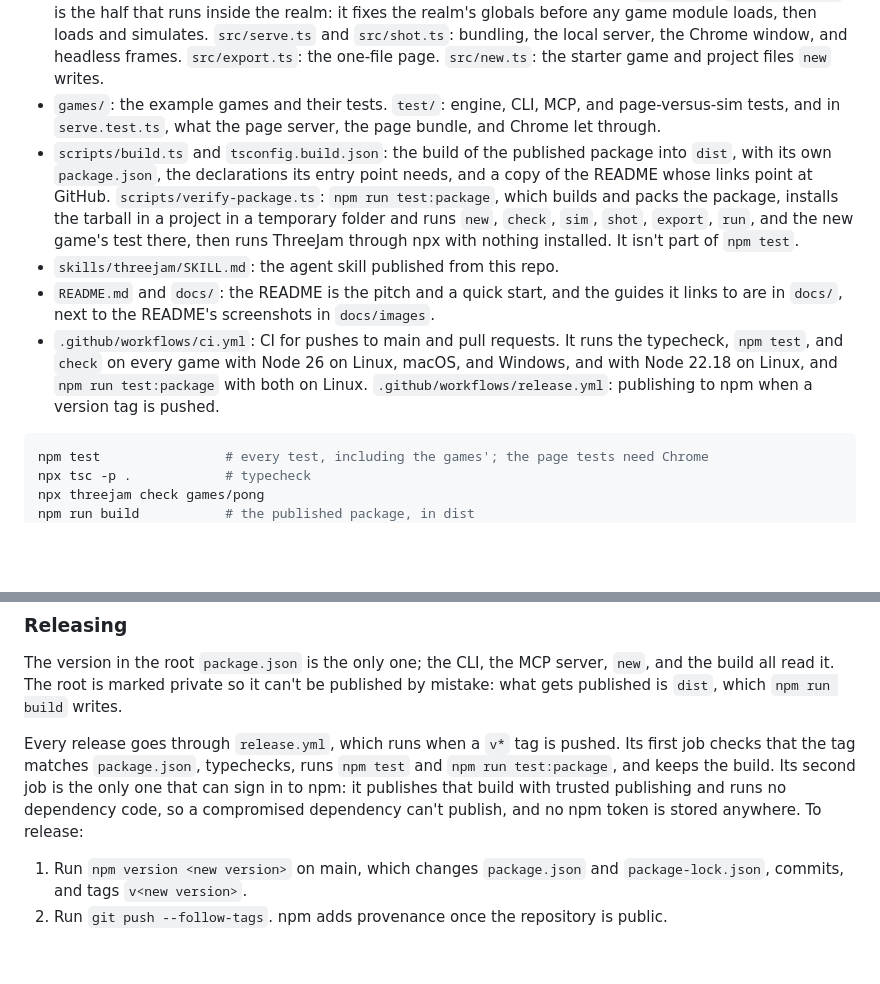
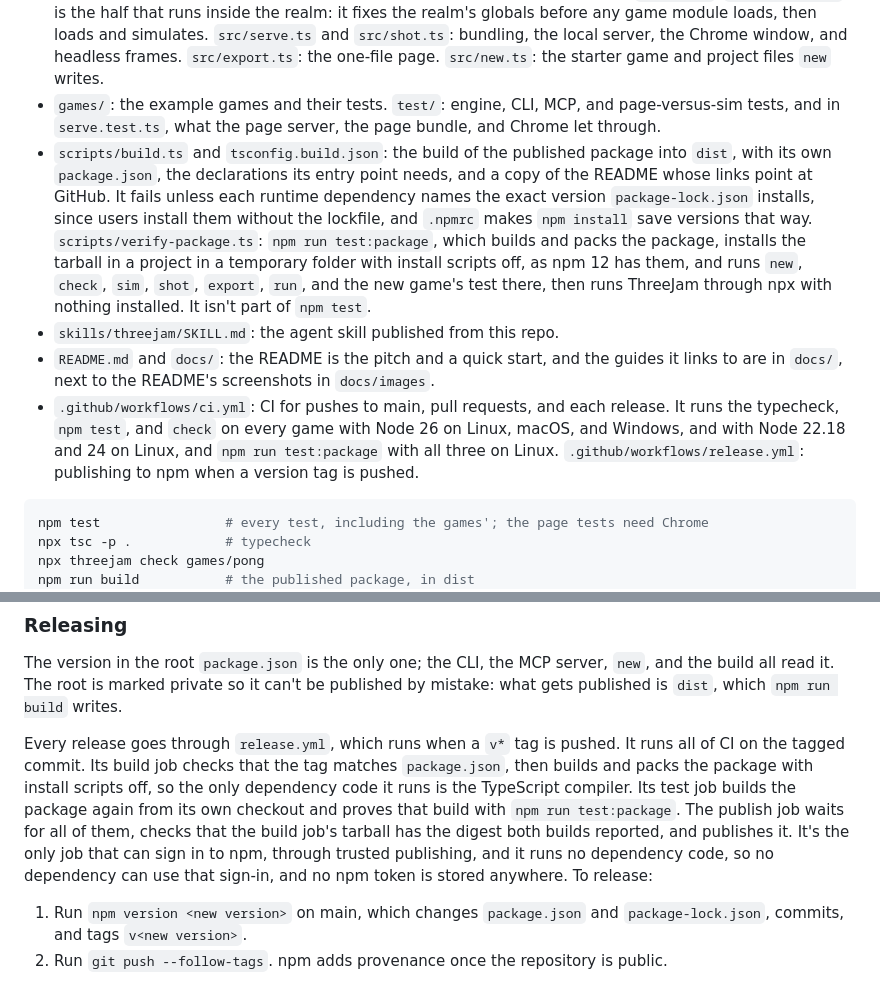
Before and after one commit to aksheyd/threejam, a Markdown page: AGENTS.md, 2 parts joined by grey strips. Drawn GitHub-style; blank space fills up the shorter version.

Commit message:
docs: describe the release's gates and the exact dependency pins

````diff
--- a/AGENTS.md
+++ b/AGENTS.md
@@ -182,10 +182,10 @@ Adding or removing entities during a run (a group used with `spawn` stands in),
 - `src/package.ts`: the package's name and version, where its files are, and the command `mcp add` registers. A clone runs the TypeScript in `src`, and the published package runs the JavaScript compiled into `lib`, so code finds the engine's own files through `engineFile`, never by assuming `src`.
 - `src/load.ts`: bundling a game and its driver confined to their folders and the engine, running them in a sandbox (a `vm` realm in a child process under Node's permission model) with a time and output budget, listing a game's images and sounds, the type checks, and turning errors into `path:line`. `src/sandbox.ts` is the half that runs inside the realm: it fixes the realm's globals before any game module loads, then loads and simulates. `src/serve.ts` and `src/shot.ts`: bundling, the local server, the Chrome window, and headless frames. `src/export.ts`: the one-file page. `src/new.ts`: the starter game and project files `new` writes.
 - `games/`: the example games and their tests. `test/`: engine, CLI, MCP, and page-versus-sim tests, and in `serve.test.ts`, what the page server, the page bundle, and Chrome let through.
-- `scripts/build.ts` and `tsconfig.build.json`: the build of the published package into `dist`, with its own `package.json`, the declarations its entry point needs, and a copy of the README whose links point at GitHub. `scripts/verify-package.ts`: `npm run test:package`, which builds and packs the package, installs the tarball in a project in a temporary folder and runs `new`, `check`, `sim`, `shot`, `export`, `run`, and the new game's test there, then runs ThreeJam through npx with nothing installed. It isn't part of `npm test`.
+- `scripts/build.ts` and `tsconfig.build.json`: the build of the published package into `dist`, with its own `package.json`, the declarations its entry point needs, and a copy of the README whose links point at GitHub. It fails unless each runtime dependency names the exact version `package-lock.json` installs, since users install them without the lockfile, and `.npmrc` makes `npm install` save versions that way. `scripts/verify-package.ts`: `npm run test:package`, which builds and packs the package, installs the tarball in a project in a temporary folder with install scripts off, as npm 12 has them, and runs `new`, `check`, `sim`, `shot`, `export`, `run`, and the new game's test there, then runs ThreeJam through npx with nothing installed. It isn't part of `npm test`.
 - `skills/threejam/SKILL.md`: the agent skill published from this repo.
 - `README.md` and `docs/`: the README is the pitch and a quick start, and the guides it links to are in `docs/`, next to the README's screenshots in `docs/images`.
-- `.github/workflows/ci.yml`: CI for pushes to main and pull requests. It runs the typecheck, `npm test`, and `check` on every game with Node 26 on Linux, macOS, and Windows, and with Node 22.18 on Linux, and `npm run test:package` with both on Linux. `.github/workflows/release.yml`: publishing to npm when a version tag is pushed.
+- `.github/workflows/ci.yml`: CI for pushes to main, pull requests, and each release. It runs the typecheck, `npm test`, and `check` on every game with Node 26 on Linux, macOS, and Windows, and with Node 22.18 and 24 on Linux, and `npm run test:package` with all three on Linux. `.github/workflows/release.yml`: publishing to npm when a version tag is pushed.
 
 ```bash
 npm test                # every test, including the games'; the page tests need Chrome
@@ -213,7 +213,7 @@ Rules:
 
 The version in the root `package.json` is the only one; the CLI, the MCP server, `new`, and the build all read it. The root is marked private so it can't be published by mistake: what gets published is `dist`, which `npm run build` writes.
 
-Every release goes through `release.yml`, which runs when a `v*` tag is pushed. Its first job checks that the tag matches `package.json`, typechecks, runs `npm test` and `npm run test:package`, and keeps the build. Its second job is the only one that can sign in to npm: it publishes that build with trusted publishing and runs no dependency code, so a compromised dependency can't publish, and no npm token is stored anywhere. To release:
+Every release goes through `release.yml`, which runs when a `v*` tag is pushed. It runs all of CI on the tagged commit. Its build job checks that the tag matches `package.json`, then builds and packs the package with install scripts off, so the only dependency code it runs is the TypeScript compiler. Its test job builds the package again from its own checkout and proves that build with `npm run test:package`. The publish job waits for all of them, checks that the build job's tarball has the digest both builds reported, and publishes it. It's the only job that can sign in to npm, through trusted publishing, and it runs no dependency code, so no dependency can use that sign-in, and no npm token is stored anywhere. To release:
 
 1. Run `npm version <new version>` on main, which changes `package.json` and `package-lock.json`, commits, and tags `v<new version>`.
 2. Run `git push --follow-tags`. npm adds provenance once the repository is public.
````
